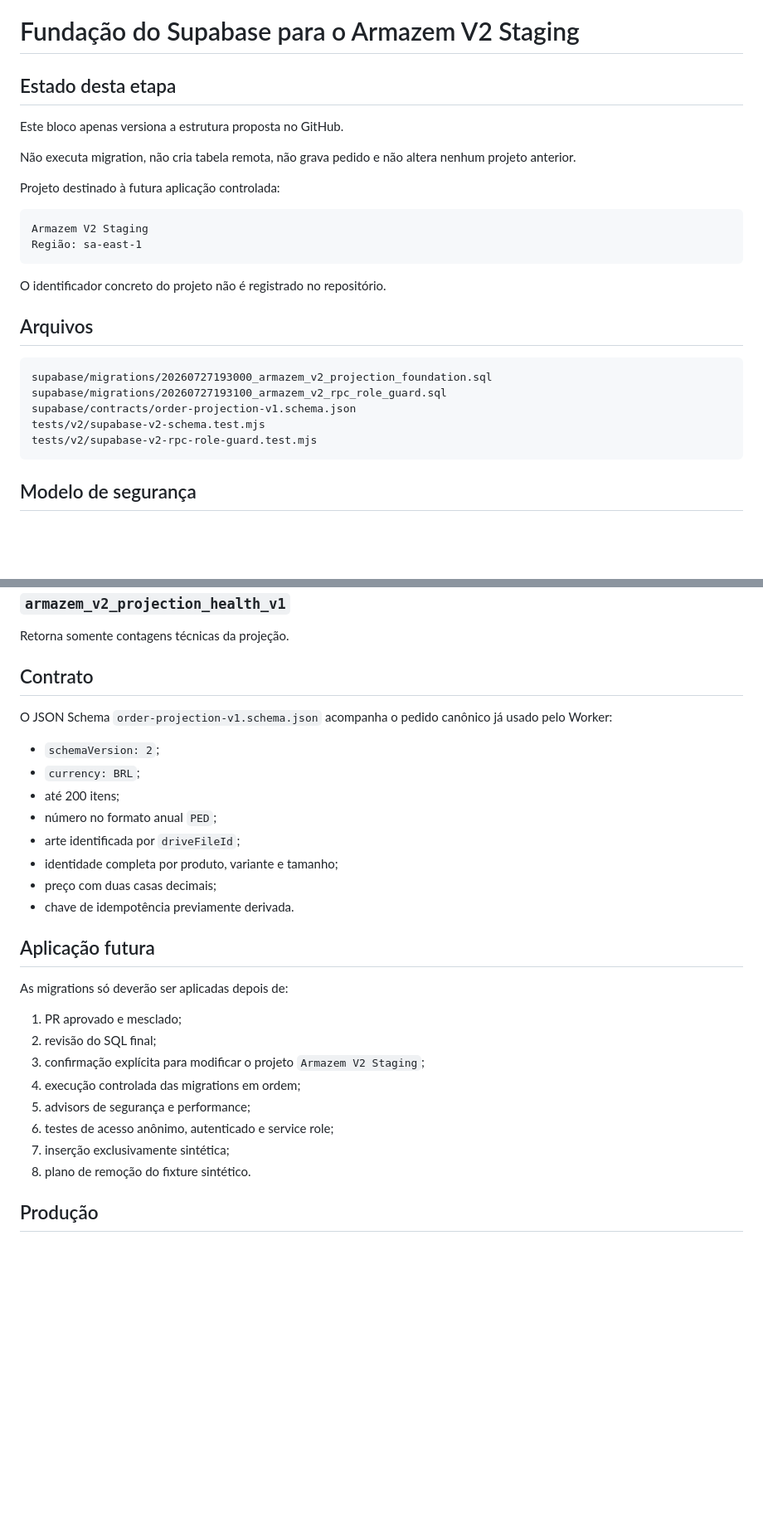
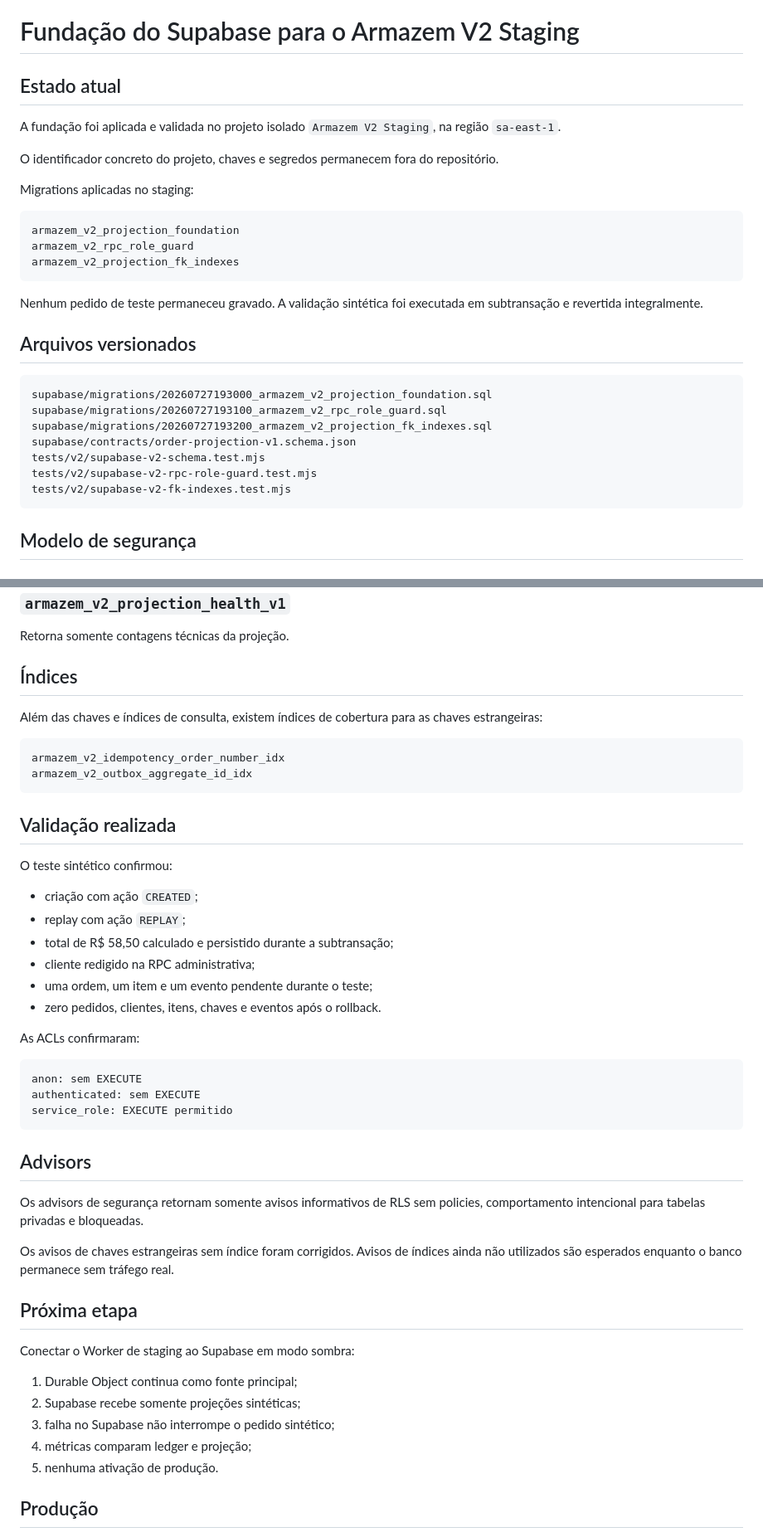
Before and after one commit to jotavgalves/new-hub-artres, a Markdown page: docs/SUPABASE-V2-STAGING-FOUNDATION.md, 2 parts joined by grey strips. Shown at 83% size. Rendered like a GitHub page; blank space fills up the shorter version.

Commit message:
Atualiza documentação após aplicação controlada no staging

````diff
--- a/docs/SUPABASE-V2-STAGING-FOUNDATION.md
+++ b/docs/SUPABASE-V2-STAGING-FOUNDATION.md
@@ -1,28 +1,31 @@
 # Fundação do Supabase para o Armazem V2 Staging
 
-## Estado desta etapa
+## Estado atual
 
-Este bloco apenas versiona a estrutura proposta no GitHub.
+A fundação foi aplicada e validada no projeto isolado `Armazem V2 Staging`, na região `sa-east-1`.
 
-Não executa migration, não cria tabela remota, não grava pedido e não altera nenhum projeto anterior.
+O identificador concreto do projeto, chaves e segredos permanecem fora do repositório.
 
-Projeto destinado à futura aplicação controlada:
+Migrations aplicadas no staging:
 
 ```text
-Armazem V2 Staging
-Região: sa-east-1
+armazem_v2_projection_foundation
+armazem_v2_rpc_role_guard
+armazem_v2_projection_fk_indexes
 ```
 
-O identificador concreto do projeto não é registrado no repositório.
+Nenhum pedido de teste permaneceu gravado. A validação sintética foi executada em subtransação e revertida integralmente.
 
-## Arquivos
+## Arquivos versionados
 
 ```text
 supabase/migrations/20260727193000_armazem_v2_projection_foundation.sql
 supabase/migrations/20260727193100_armazem_v2_rpc_role_guard.sql
+supabase/migrations/20260727193200_armazem_v2_projection_fk_indexes.sql
 supabase/contracts/order-projection-v1.schema.json
 tests/v2/supabase-v2-schema.test.mjs
 tests/v2/supabase-v2-rpc-role-guard.test.mjs
+tests/v2/supabase-v2-fk-indexes.test.mjs
 ```
 
 ## Modelo de segurança
@@ -123,31 +138,49 @@ Lista até 100 pedidos sem consultar ou expor a tabela de clientes.
 
 Retorna somente contagens técnicas da projeção.
 
-## Contrato
+## Índices
 
-O JSON Schema `order-projection-v1.schema.json` acompanha o pedido canônico já usado pelo Worker:
+Além das chaves e índices de consulta, existem índices de cobertura para as chaves estrangeiras:
 
-- `schemaVersion: 2`;
-- `currency: BRL`;
-- até 200 itens;
-- número no formato anual `PED`;
-- arte identificada por `driveFileId`;
-- identidade completa por produto, variante e tamanho;
-- preço com duas casas decimais;
-- chave de idempotência previamente derivada.
+```text
+armazem_v2_idempotency_order_number_idx
+armazem_v2_outbox_aggregate_id_idx
+```
 
-## Aplicação futura
+## Validação realizada
 
-As migrations só deverão ser aplicadas depois de:
+O teste sintético confirmou:
 
-1. PR aprovado e mesclado;
-2. revisão do SQL final;
-3. confirmação explícita para modificar o projeto `Armazem V2 Staging`;
-4. execução controlada das migrations em ordem;
-5. advisors de segurança e performance;
-6. testes de acesso anônimo, autenticado e service role;
-7. inserção exclusivamente sintética;
-8. plano de remoção do fixture sintético.
+- criação com ação `CREATED`;
+- replay com ação `REPLAY`;
+- total de R$ 58,50 calculado e persistido durante a subtransação;
+- cliente redigido na RPC administrativa;
+- uma ordem, um item e um evento pendente durante o teste;
+- zero pedidos, clientes, itens, chaves e eventos após o rollback.
+
+As ACLs confirmaram:
+
+```text
+anon: sem EXECUTE
+authenticated: sem EXECUTE
+service_role: EXECUTE permitido
+```
+
+## Advisors
+
+Os advisors de segurança retornam somente avisos informativos de RLS sem policies, comportamento intencional para tabelas privadas e bloqueadas.
+
+Os avisos de chaves estrangeiras sem índice foram corrigidos. Avisos de índices ainda não utilizados são esperados enquanto o banco permanece sem tráfego real.
+
+## Próxima etapa
+
+Conectar o Worker de staging ao Supabase em modo sombra:
+
+1. Durable Object continua como fonte principal;
+2. Supabase recebe somente projeções sintéticas;
+3. falha no Supabase não interrompe o pedido sintético;
+4. métricas comparam ledger e projeção;
+5. nenhuma ativação de produção.
 
 ## Produção
 
````
Also changed, not shown: other parts of docs/SUPABASE-V2-STAGING-FOUNDATION.md (+18 -6 lines).
